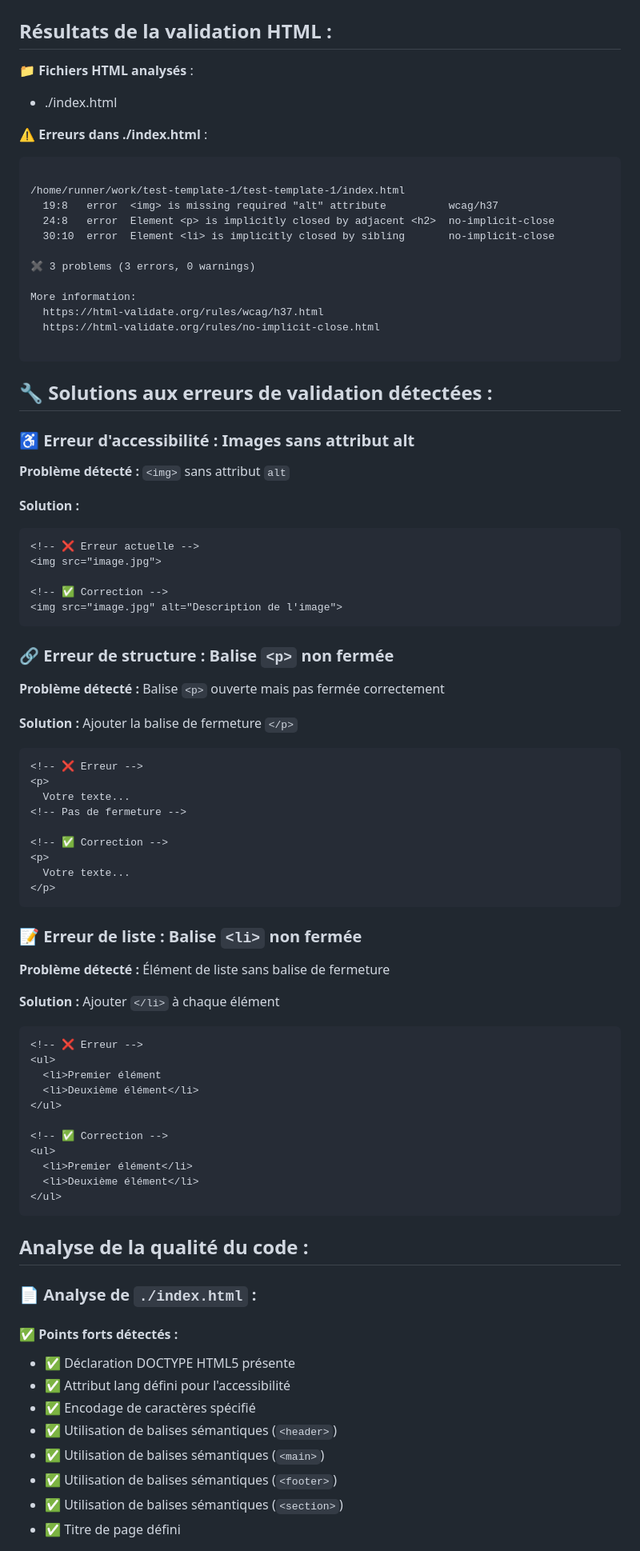
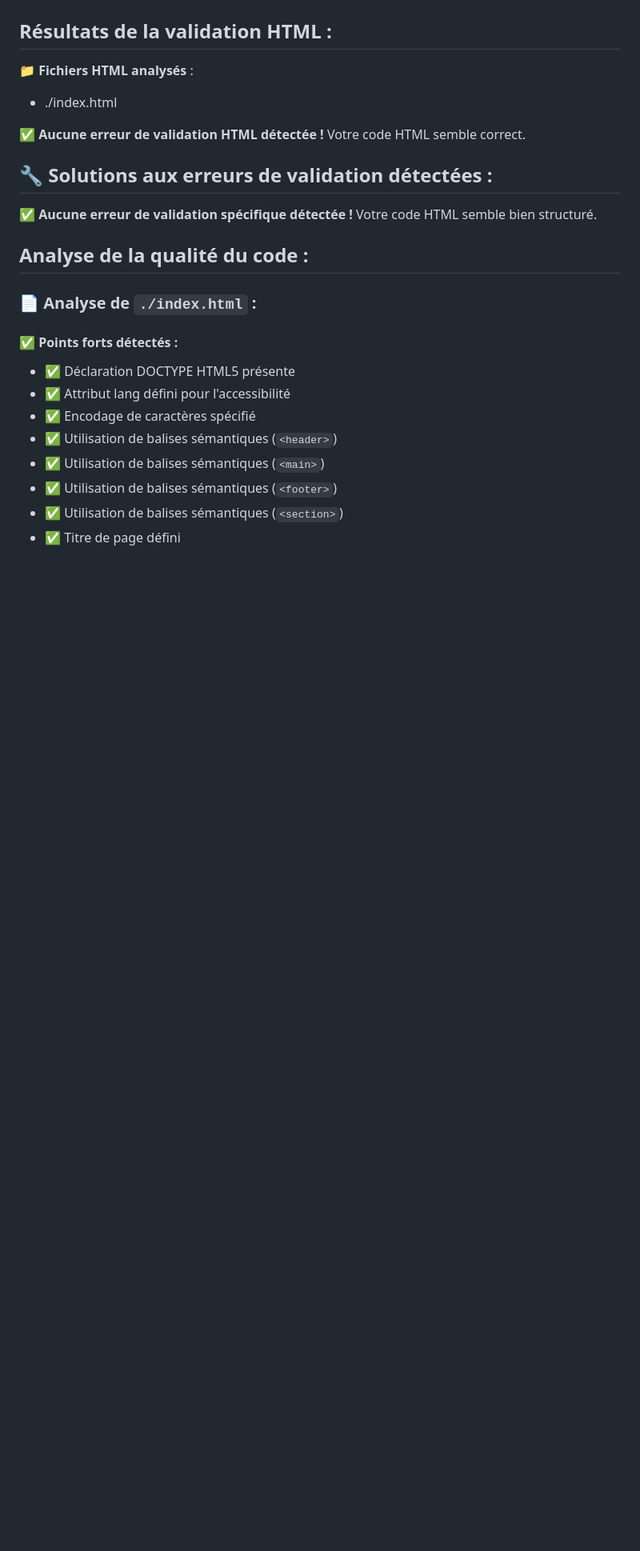
Before and after one commit to Jumvi/test-template-1, a Markdown page: feedback.md, the part around one of its changes. Shown at 80% size. GitHub-like rendering; blank space fills up the shorter version.

Commit message:
Add automated feedback

````diff
--- a/feedback.md
+++ b/feedback.md
@@ -5,73 +5,13 @@
 📁 **Fichiers HTML analysés** :
 - ./index.html
 
-⚠️ **Erreurs dans ./index.html** :
-```
-
-/home/runner/work/test-template-1/test-template-1/index.html
-  19:8   error  <img> is missing required "alt" attribute          wcag/h37
-  24:8   error  Element <p> is implicitly closed by adjacent <h2>  no-implicit-close
-  30:10  error  Element <li> is implicitly closed by sibling       no-implicit-close
-
-✖ 3 problems (3 errors, 0 warnings)
-
-More information:
-  https://html-validate.org/rules/wcag/h37.html
-  https://html-validate.org/rules/no-implicit-close.html
-
-```
+✅ **Aucune erreur de validation HTML détectée !**
+Votre code HTML semble correct.
 
 ## 🔧 Solutions aux erreurs de validation détectées :
 
-### ♿ **Erreur d'accessibilité : Images sans attribut alt**
-
-**Problème détecté :** `<img>` sans attribut `alt`
-
-**Solution :**
-```html
-<!-- ❌ Erreur actuelle -->
-<img src="image.jpg">
-
-<!-- ✅ Correction -->
-<img src="image.jpg" alt="Description de l'image">
-```
-
-### 🔗 **Erreur de structure : Balise `<p>` non fermée**
-
-**Problème détecté :** Balise `<p>` ouverte mais pas fermée correctement
-
-**Solution :** Ajouter la balise de fermeture `</p>`
-```html
-<!-- ❌ Erreur -->
-<p>
-  Votre texte...
-<!-- Pas de fermeture -->
-
-<!-- ✅ Correction -->
-<p>
-  Votre texte...
-</p>
-```
-
-### 📝 **Erreur de liste : Balise `<li>` non fermée**
-
-**Problème détecté :** Élément de liste sans balise de fermeture
-
-**Solution :** Ajouter `</li>` à chaque élément
-```html
-<!-- ❌ Erreur -->
-<ul>
-  <li>Premier élément
-  <li>Deuxième élément</li>
-</ul>
-
-<!-- ✅ Correction -->
-<ul>
-  <li>Premier élément</li>
-  <li>Deuxième élément</li>
-</ul>
-```
-
+✅ **Aucune erreur de validation spécifique détectée !**
+Votre code HTML semble bien structuré.
 
 ## Analyse de la qualité du code :
 
````
Also changed, not shown: other parts of feedback.md (+1 -4 lines).
